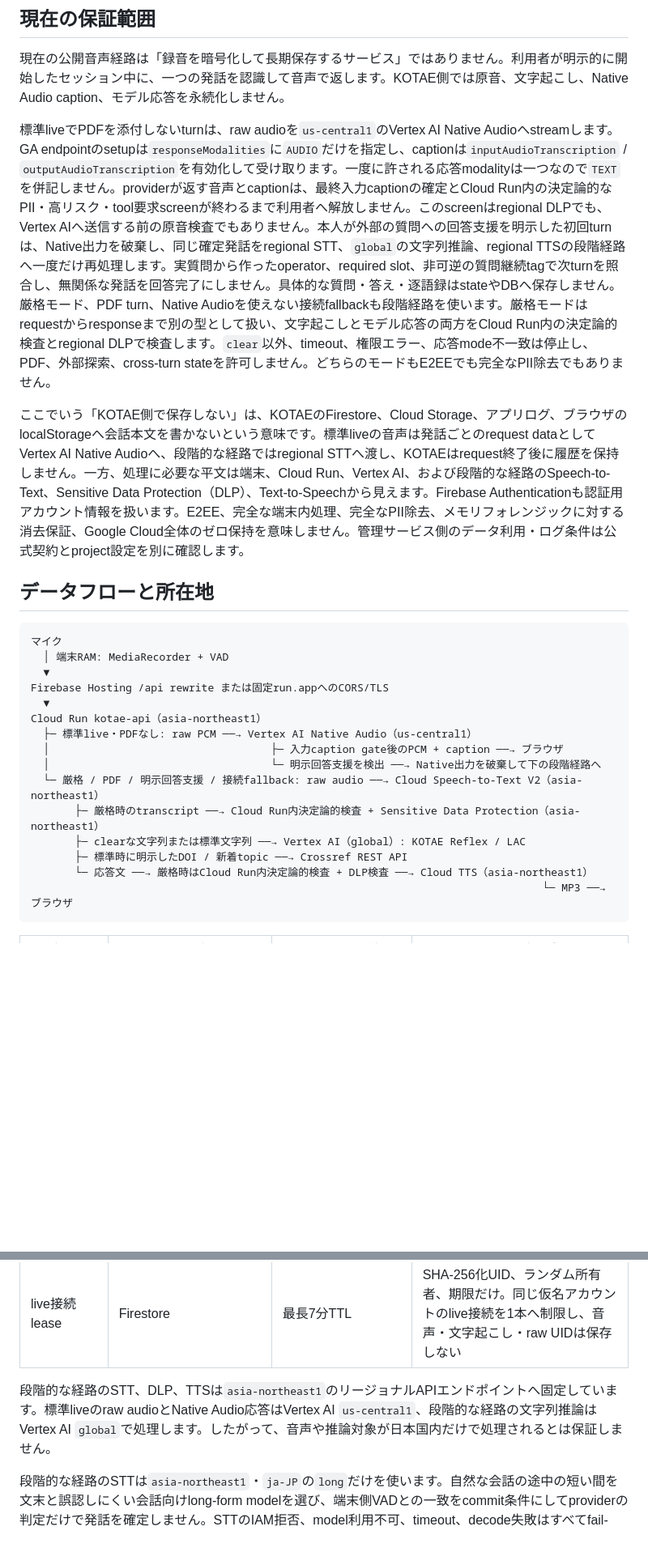
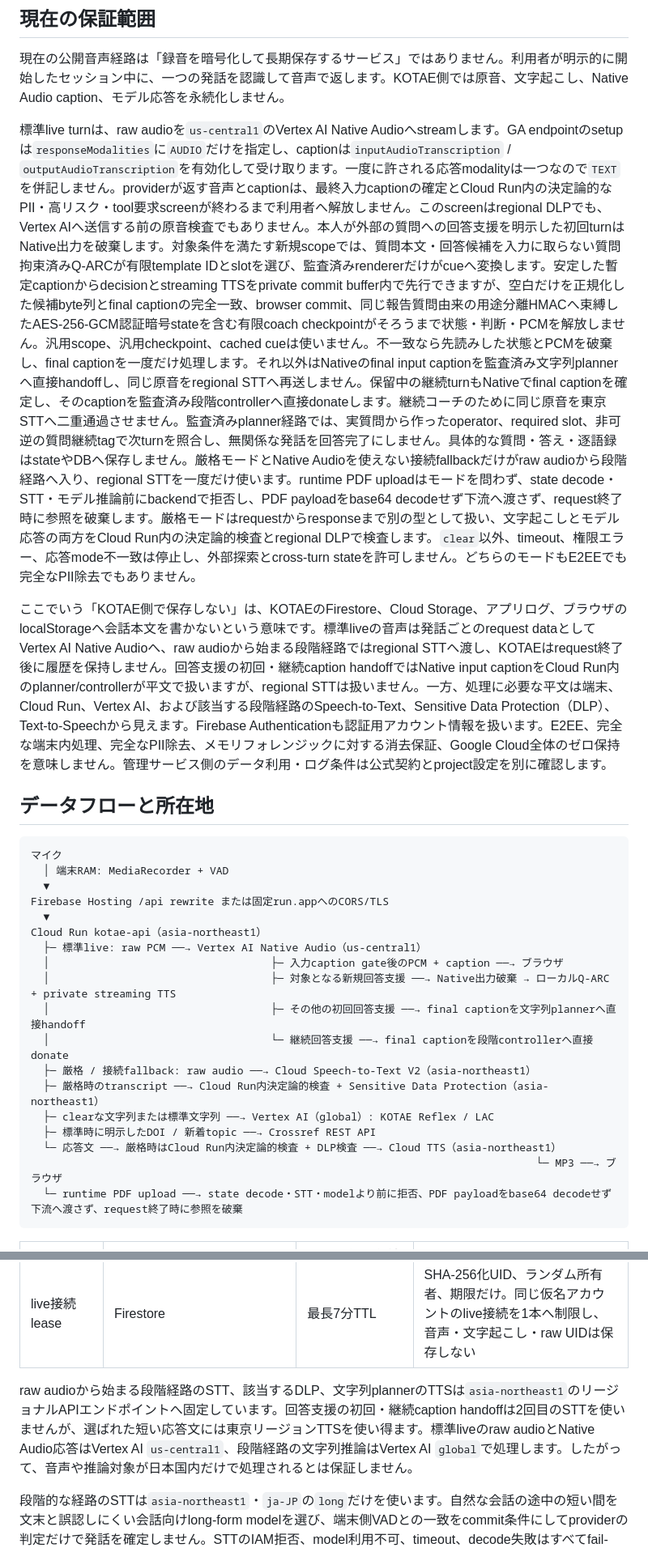
Before and after one commit to furukawa1020/conclution-AI-teacher, a Markdown page: docs/audio-security.md, 2 parts joined by grey strips. Shown at 81% size. GitHub-like rendering; blank space fills up the shorter version.

Commit message:
Refactor audio security documentation to clarify audio streaming processes and PDF handling restrictions

````diff
--- a/docs/audio-security.md
+++ b/docs/audio-security.md
@@ -4,9 +4,9 @@
 
 現在の公開音声経路は「録音を暗号化して長期保存するサービス」ではありません。利用者が明示的に開始したセッション中に、一つの発話を認識して音声で返します。KOTAE側では原音、文字起こし、Native Audio caption、モデル応答を永続化しません。
 
-標準liveでPDFを添付しないturnは、raw audioを`us-central1`のVertex AI Native Audioへstreamします。GA endpointのsetupは`responseModalities`に`AUDIO`だけを指定し、captionは`inputAudioTranscription` / `outputAudioTranscription`を有効化して受け取ります。一度に許される応答modalityは一つなので`TEXT`を併記しません。providerが返す音声とcaptionは、最終入力captionの確定とCloud Run内の決定論的なPII・高リスク・tool要求screenが終わるまで利用者へ解放しません。このscreenはregional DLPでも、Vertex AIへ送信する前の原音検査でもありません。本人が外部の質問への回答支援を明示した初回turnは、Native出力を破棄し、同じ確定発話をregional STT、`global`の文字列推論、regional TTSの段階経路へ一度だけ再処理します。実質問から作ったoperator、required slot、非可逆の質問継続tagで次turnを照合し、無関係な発話を回答完了にしません。具体的な質問・答え・逐語録はstateやDBへ保存しません。厳格モード、PDF turn、Native Audioを使えない接続fallbackも段階経路を使います。厳格モードはrequestからresponseまで別の型として扱い、文字起こしとモデル応答の両方をCloud Run内の決定論的検査とregional DLPで検査します。`clear`以外、timeout、権限エラー、応答mode不一致は停止し、PDF、外部探索、cross-turn stateを許可しません。どちらのモードもE2EEでも完全なPII除去でもありません。
+標準live turnは、raw audioを`us-central1`のVertex AI Native Audioへstreamします。GA endpointのsetupは`responseModalities`に`AUDIO`だけを指定し、captionは`inputAudioTranscription` / `outputAudioTranscription`を有効化して受け取ります。一度に許される応答modalityは一つなので`TEXT`を併記しません。providerが返す音声とcaptionは、最終入力captionの確定とCloud Run内の決定論的なPII・高リスク・tool要求screenが終わるまで利用者へ解放しません。このscreenはregional DLPでも、Vertex AIへ送信する前の原音検査でもありません。本人が外部の質問への回答支援を明示した初回turnはNative出力を破棄します。対象条件を満たす新規scopeでは、質問本文・回答候補を入力に取らない質問拘束済みQ-ARCが有限template IDとslotを選び、監査済みrendererだけがcueへ変換します。安定した暫定captionからdecisionとstreaming TTSをprivate commit buffer内で先行できますが、空白だけを正規化した候補byte列とfinal captionの完全一致、browser commit、同じ報告質問由来の用途分離HMACへ束縛したAES-256-GCM認証暗号stateを含む有限coach checkpointがそろうまで状態・判断・PCMを解放しません。汎用scope、汎用checkpoint、cached cueは使いません。不一致なら先読みした状態とPCMを破棄し、final captionを一度だけ処理します。それ以外はNativeのfinal input captionを監査済み文字列plannerへ直接handoffし、同じ原音をregional STTへ再送しません。保留中の継続turnもNativeでfinal captionを確定し、そのcaptionを監査済み段階controllerへ直接donateします。継続コーチのために同じ原音を東京STTへ二重通過させません。監査済みplanner経路では、実質問から作ったoperator、required slot、非可逆の質問継続tagで次turnを照合し、無関係な発話を回答完了にしません。具体的な質問・答え・逐語録はstateやDBへ保存しません。厳格モードとNative Audioを使えない接続fallbackだけがraw audioから段階経路へ入り、regional STTを一度だけ使います。runtime PDF uploadはモードを問わず、state decode・STT・モデル推論前にbackendで拒否し、PDF payloadをbase64 decodeせず下流へ渡さず、request終了時に参照を破棄します。厳格モードはrequestからresponseまで別の型として扱い、文字起こしとモデル応答の両方をCloud Run内の決定論的検査とregional DLPで検査します。`clear`以外、timeout、権限エラー、応答mode不一致は停止し、外部探索とcross-turn stateを許可しません。どちらのモードもE2EEでも完全なPII除去でもありません。
 
-ここでいう「KOTAE側で保存しない」は、KOTAEのFirestore、Cloud Storage、アプリログ、ブラウザのlocalStorageへ会話本文を書かないという意味です。標準liveの音声は発話ごとのrequest dataとしてVertex AI Native Audioへ、段階的な経路ではregional STTへ渡し、KOTAEはrequest終了後に履歴を保持しません。一方、処理に必要な平文は端末、Cloud Run、Vertex AI、および段階的な経路のSpeech-to-Text、Sensitive Data Protection（DLP）、Text-to-Speechから見えます。Firebase Authenticationも認証用アカウント情報を扱います。E2EE、完全な端末内処理、完全なPII除去、メモリフォレンジックに対する消去保証、Google Cloud全体のゼロ保持を意味しません。管理サービス側のデータ利用・ログ条件は公式契約とproject設定を別に確認します。
+ここでいう「KOTAE側で保存しない」は、KOTAEのFirestore、Cloud Storage、アプリログ、ブラウザのlocalStorageへ会話本文を書かないという意味です。標準liveの音声は発話ごとのrequest dataとしてVertex AI Native Audioへ、raw audioから始まる段階経路ではregional STTへ渡し、KOTAEはrequest終了後に履歴を保持しません。回答支援の初回・継続caption handoffではNative input captionをCloud Run内のplanner/controllerが平文で扱いますが、regional STTは扱いません。一方、処理に必要な平文は端末、Cloud Run、Vertex AI、および該当する段階経路のSpeech-to-Text、Sensitive Data Protection（DLP）、Text-to-Speechから見えます。Firebase Authenticationも認証用アカウント情報を扱います。E2EE、完全な端末内処理、完全なPII除去、メモリフォレンジックに対する消去保証、Google Cloud全体のゼロ保持を意味しません。管理サービス側のデータ利用・ログ条件は公式契約とproject設定を別に確認します。
 
 ## データフローと所在地
 
@@ -17,15 +17,18 @@
 Firebase Hosting /api rewrite または固定run.appへのCORS/TLS
   ▼
 Cloud Run kotae-api（asia-northeast1）
-  ├─ 標準live・PDFなし: raw PCM ──→ Vertex AI Native Audio（us-central1）
+  ├─ 標準live: raw PCM ──→ Vertex AI Native Audio（us-central1）
   │                                   ├─ 入力caption gate後のPCM + caption ──→ ブラウザ
-  │                                   └─ 明示回答支援を検出 ──→ Native出力を破棄して下の段階経路へ
-  └─ 厳格 / PDF / 明示回答支援 / 接続fallback: raw audio ──→ Cloud Speech-to-Text V2（asia-northeast1）
-       ├─ 厳格時のtranscript ──→ Cloud Run内決定論的検査 + Sensitive Data Protection（asia-northeast1）
-       ├─ clearな文字列または標準文字列 ──→ Vertex AI（global）: KOTAE Reflex / LAC
-       ├─ 標準時に明示したDOI / 新着topic ──→ Crossref REST API
-       └─ 応答文 ──→ 厳格時はCloud Run内決定論的検査 + DLP検査 ──→ Cloud TTS（asia-northeast1）
-                                                                                 └─ MP3 ──→ ブラウザ
+  │                                   ├─ 対象となる新規回答支援 ──→ Native出力破棄 → ローカルQ-ARC + private streaming TTS
+  │                                   ├─ その他の初回回答支援 ──→ final captionを文字列plannerへ直接handoff
+  │                                   └─ 継続回答支援 ──→ final captionを段階controllerへ直接donate
+  ├─ 厳格 / 接続fallback: raw audio ──→ Cloud Speech-to-Text V2（asia-northeast1）
+  ├─ 厳格時のtranscript ──→ Cloud Run内決定論的検査 + Sensitive Data Protection（asia-northeast1）
+  ├─ clearな文字列または標準文字列 ──→ Vertex AI（global）: KOTAE Reflex / LAC
+  ├─ 標準時に明示したDOI / 新着topic ──→ Crossref REST API
+  └─ 応答文 ──→ 厳格時はCloud Run内決定論的検査 + DLP検査 ──→ Cloud TTS（asia-northeast1）
+                                                                                └─ MP3 ──→ ブラウザ
+  └─ runtime PDF upload ──→ state decode・STT・modelより前に拒否、PDF payloadをbase64 decodeせず下流へ渡さず、request終了時に参照を破棄
 ```
 
 | データ | 処理先 | アプリ側の永続化 | セッション継続に残るもの |
@@ -46,7 +49,7 @@ Cloud Run kotae-api（asia-northeast1）
 | Passkeyレート制限 | Firestore | 48時間TTL | App Check tokenまたは仮名UID由来のclient digestと、App ID由来の高位circuit-breaker digest、回数・時刻。raw token、UID、IPは保存しない |
 | live接続lease | Firestore | 最長7分TTL | SHA-256化UID、ランダム所有者、期限だけ。同じ仮名アカウントのlive接続を1本へ制限し、音声・文字起こし・raw UIDは保存しない |
 
-段階的な経路のSTT、DLP、TTSは`asia-northeast1`のリージョナルAPIエンドポイントへ固定しています。標準liveのraw audioとNative Audio応答はVertex AI `us-central1`、段階的な経路の文字列推論はVertex AI `global`で処理します。したがって、音声や推論対象が日本国内だけで処理されるとは保証しません。
+raw audioから始まる段階経路のSTT、該当するDLP、文字列plannerのTTSは`asia-northeast1`のリージョナルAPIエンドポイントへ固定しています。回答支援の初回・継続caption handoffは2回目のSTTを使いませんが、選ばれた短い応答文には東京リージョンTTSを使い得ます。標準liveのraw audioとNative Audio応答はVertex AI `us-central1`、段階経路の文字列推論はVertex AI `global`で処理します。したがって、音声や推論対象が日本国内だけで処理されるとは保証しません。
 
 段階的な経路のSTTは`asia-northeast1`・`ja-JP`の`long`だけを使います。自然な会話の途中の短い間を文末と誤認しにくい会話向けlong-form modelを選び、端末側VADとの一致をcommit条件にしてproviderの判定だけで発話を確定しません。STTのIAM拒否、model利用不可、timeout、decode失敗はすべてfail-closedにし、別modelや東京域外へ自動退避しません。
 
````
Also changed, not shown: other parts of docs/audio-security.md (+15 -21 lines).
